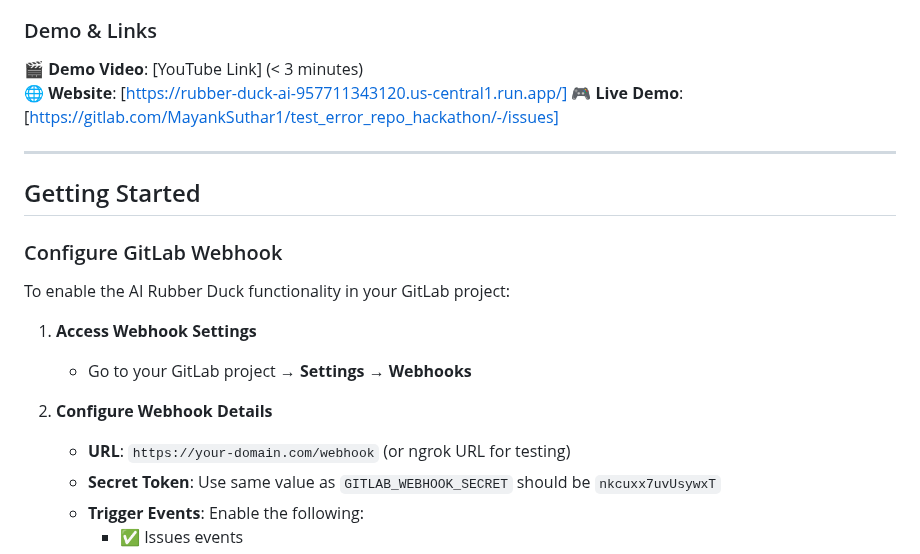
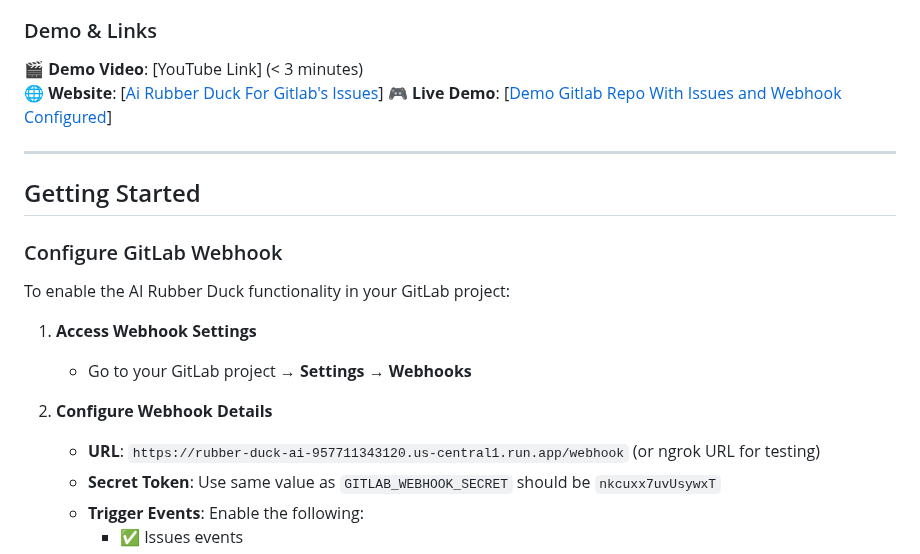
Before and after one commit to MayankSuthar1/AI-Rubber-Duck-For-Gitlab-Issues-Smart-Debugging-Assistant, a Markdown page: README.md, the part around one of its changes. GitHub-like rendering.

```diff
--- a/README.md
+++ b/README.md
@@ -35,8 +35,8 @@ AI Rubber Duck is an intelligent debugging companion that integrates directly in
 
 ### Demo & Links
 **🎬 Demo Video**: [YouTube Link] (< 3 minutes)
-**🌐 Website**: [https://rubber-duck-ai-957711343120.us-central1.run.app/]
-**🎮 Live Demo**: [https://gitlab.com/MayankSuthar1/test_error_repo_hackathon/-/issues]
+**🌐 Website**: [[Ai Rubber Duck For Gitlab's Issues](https://rubber-duck-ai-957711343120.us-central1.run.app/)]
+**🎮 Live Demo**: [[Demo Gitlab Repo With Issues and Webhook Configured](https://gitlab.com/MayankSuthar1/test_error_repo_hackathon/-/issues)]
 
 
 ---
@@ -50,7 +50,7 @@ To enable the AI Rubber Duck functionality in your GitLab project:
    - Go to your GitLab project → **Settings** → **Webhooks**
 
 2. **Configure Webhook Details**
-   - **URL**: `https://your-domain.com/webhook` (or ngrok URL for testing)
+   - **URL**: `https://rubber-duck-ai-957711343120.us-central1.run.app/webhook` (or ngrok URL for testing)
    - **Secret Token**: Use same value as `GITLAB_WEBHOOK_SECRET` should be `nkcuxx7uvUsywxT`
    - **Trigger Events**: Enable the following:
      - ✅ Issues events
```
Also changed, not shown: other parts of README.md (+1 -1 lines).
